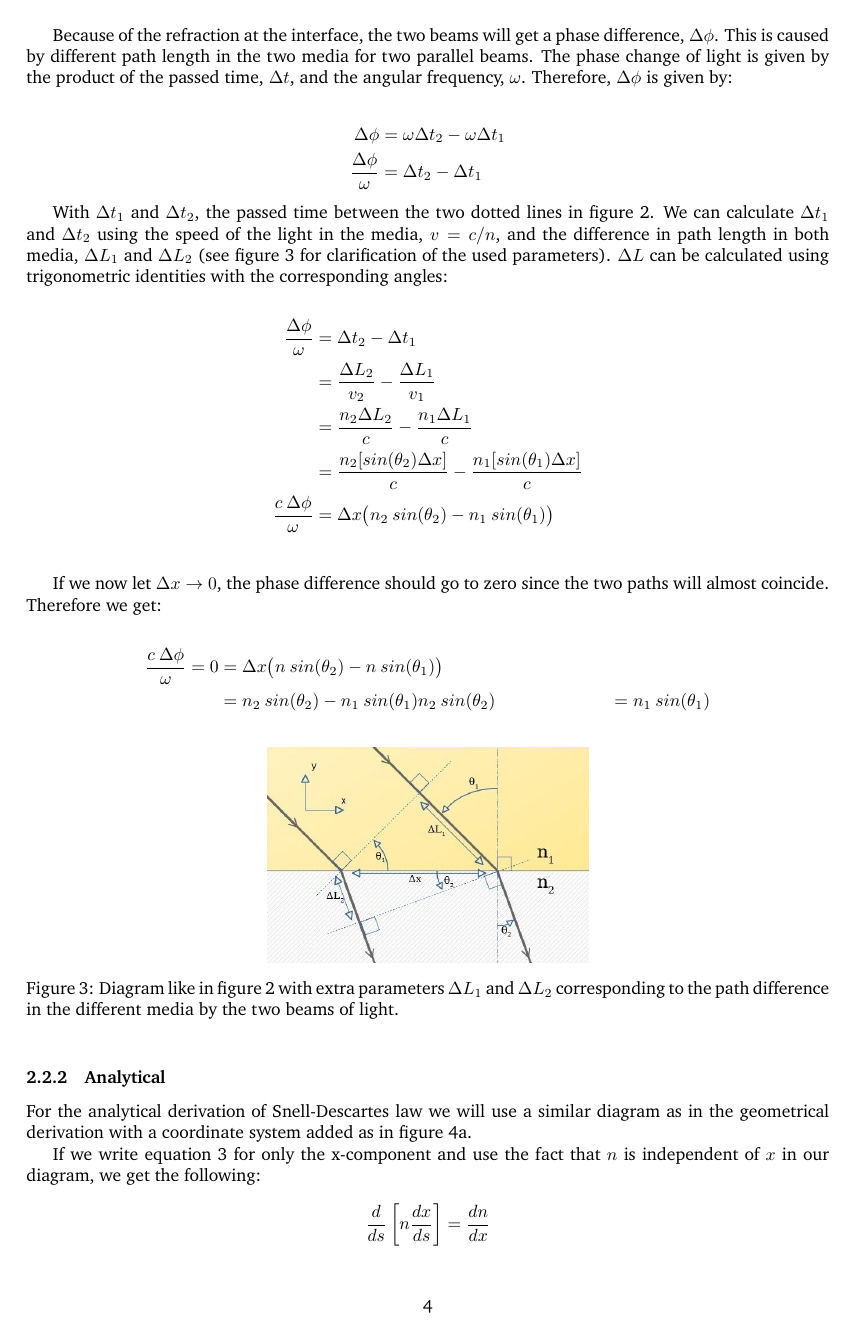
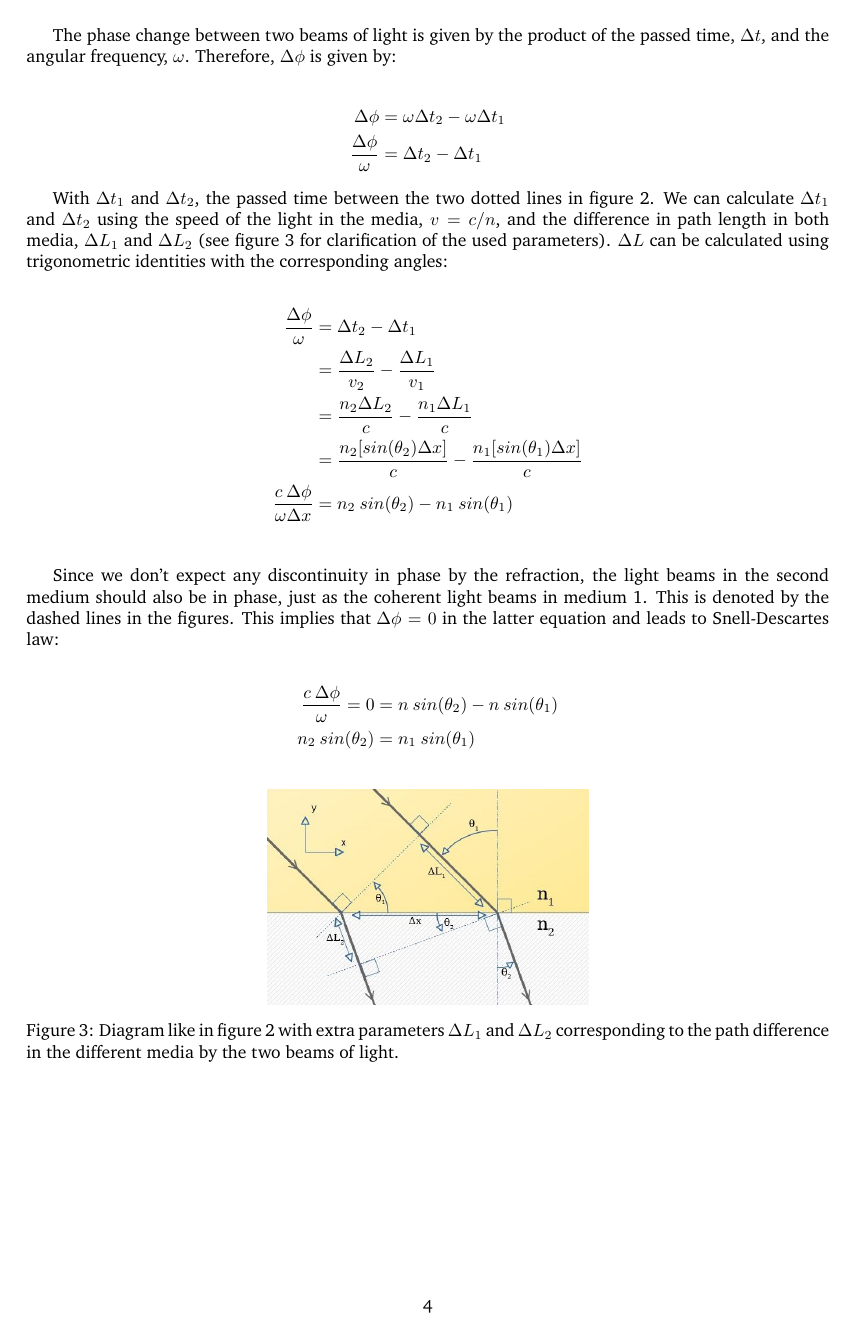
Before and after one commit to SangersJeroen/PropagationRP, a LaTeX problem sheet (assignment/Main/main.tex): page 4 of 13. Compiled offline with pdfLaTeX.

Commit message:
Kleine aanpassingen na feedback

```diff
--- a/assignment/Main/main.tex
+++ b/assignment/Main/main.tex
@@ -199,7 +199,7 @@ To find the angle of refraction at the interface of two media we consider two pa
 	\label{fig_snell_geom_empty}
 \end{figure}
 
-Because of the refraction at the interface, the two beams will get a phase difference, $\Delta \phi$. This is caused by different path length in the two media for two parallel beams. The phase change of light is given by the product of the passed time, $\Delta t$, and the angular frequency, $\omega$. Therefore, $\Delta \phi$ is given by:
+The phase change between two beams of light is given by the product of the passed time, $\Delta t$, and the angular frequency, $\omega$. Therefore, $\Delta \phi$ is given by:
 
 \begin{align*}
 	\Delta \phi &= \omega \Delta t_2 - \omega \Delta t_1 \\
@@ -214,16 +214,16 @@ We can calculate $\Delta t_1$ and $\Delta t_2$ using the speed of the light in t
 	&= \frac{\Delta L_2}{v_2} - \frac{\Delta L_1}{v_1} \\
 	&= \frac{n_2 \Delta L_2}{c} - \frac{n_1 \Delta L_1}{c} \\
 	&= \frac{n_2 [sin(\theta_2) \Delta x]}{c} - \frac{n_1 [sin(\theta_1) \Delta x]}{c} \\
-	\frac{c \: \Delta \phi}{\omega} &= \Delta x \big( n_2 \: sin(\theta_2) - n_1 \: sin(\theta_1) \big)  \\
+	\frac{c \: \Delta \phi}{\omega \Delta x} &=  n_2 \: sin(\theta_2) - n_1 \: sin(\theta_1)   \\
 \end{align*}
 
-If we now let $\Delta x \rightarrow 0$, the phase difference should go to zero since the two paths will almost coincide. Therefore we get:
+Since we don't expect any discontinuity in phase by the refraction, the light beams in the second medium should also be in phase, just as the coherent light beams in medium 1. This is denoted by the dashed lines in the figures. This implies that $\Delta \phi = 0$ in the latter equation and leads to Snell-Descartes law:
 
 \begin{align*}
-	\frac{c \: \Delta \phi}{\omega} = 0 &= \Delta x \big( n \: sin(\theta_2) - n \: sin(\theta_1) \big)  \\
-	&= n_2 \: sin(\theta_2) - n_1 \: sin(\theta_1)
+	\frac{c \: \Delta \phi}{\omega} = 0 &=  n \: sin(\theta_2) - n \: sin(\theta_1) \\
 	 n_2 \: sin(\theta_2) &= n_1 \: sin(\theta_1)
 \end{align*}
+
 
 \begin{figure}[h!]
 	\centering
```
Also changed, not shown: assignment/Main/main.pdf, assignment/Main/main.tex (12 more changed lines), 3 other files.
